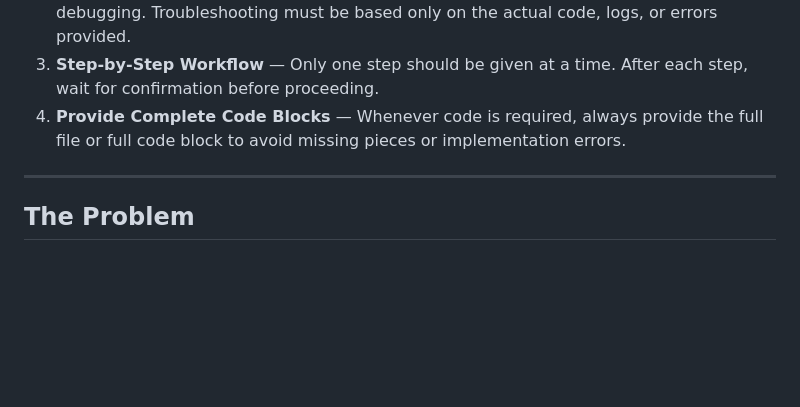
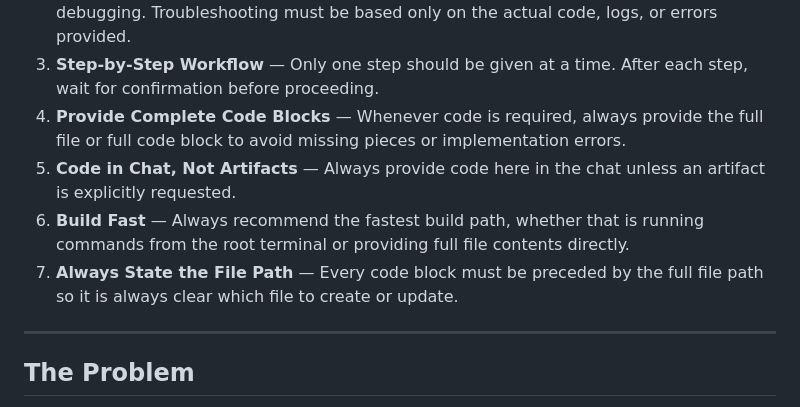
Before and after one commit to normanchingcuanco/ltfi-app, a Markdown page: README.md, the part around the change. GitHub-like rendering; blank space fills up the shorter version.

Commit message:
Updated MD

```diff
--- a/README.md
+++ b/README.md
@@ -22,6 +22,9 @@ To ensure efficient collaboration during the build process, the following rules
 2. **No Guessing During Debugging** — Do not provide speculative solutions when debugging. Troubleshooting must be based only on the actual code, logs, or errors provided.
 3. **Step-by-Step Workflow** — Only one step should be given at a time. After each step, wait for confirmation before proceeding.
 4. **Provide Complete Code Blocks** — Whenever code is required, always provide the full file or full code block to avoid missing pieces or implementation errors.
+5. **Code in Chat, Not Artifacts** — Always provide code here in the chat unless an artifact is explicitly requested.
+6. **Build Fast** — Always recommend the fastest build path, whether that is running commands from the root terminal or providing full file contents directly.
+7. **Always State the File Path** — Every code block must be preceded by the full file path so it is always clear which file to create or update.
 
 ---
 
```
